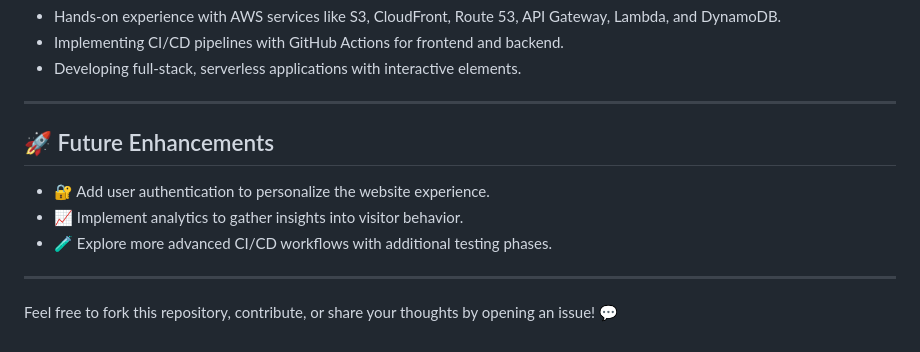
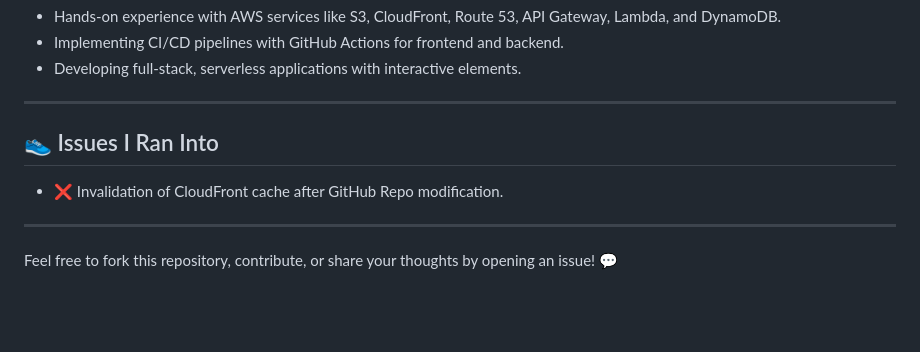
Before and after one commit to Tywest-Coat/AWS-Projects, a Markdown page: AWS-Cloud-Resume/ReadMe.md, the part around the change. GitHub-like rendering; blank space fills up the shorter version.

```diff
--- a/AWS-Cloud-Resume/ReadMe.md
+++ b/AWS-Cloud-Resume/ReadMe.md
@@ -115,11 +115,10 @@ This project includes:
 
 ---
 
-## 🚀 Future Enhancements
+## 👟 Issues I Ran Into
 
-- 🔐 Add user authentication to personalize the website experience.
-- 📈 Implement analytics to gather insights into visitor behavior.
-- 🧪 Explore more advanced CI/CD workflows with additional testing phases.
+-  ❌ Invalidation of CloudFront cache after GitHub Repo modification.
+
 
 ---
 
```
